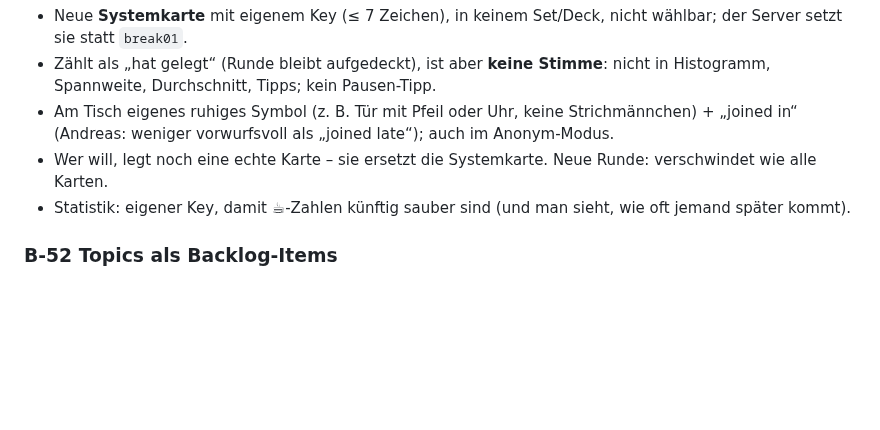
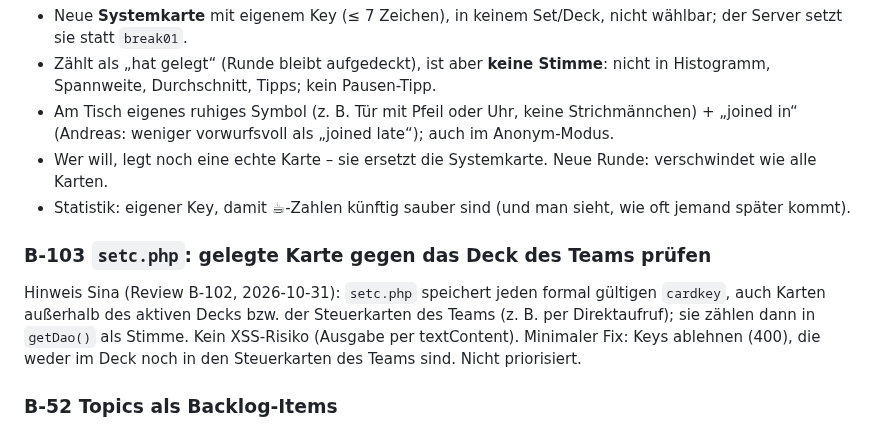
Before and after one commit to komplexitaeter/poker, a Markdown page: BACKLOG.md, the part around the change. Rendered like a GitHub page; blank space fills up the shorter version.

Commit message:
Backlog: B-103 setc.php checks the card against the team's deck
Co-Authored-By: Claude Opus 5.5 <noreply@anthropic.com>
Claude-Session: https://claude.ai/code/session_01Wwct3kT58rjRgX4NYz8kGi

```diff
--- a/BACKLOG.md
+++ b/BACKLOG.md
@@ -1404,6 +1404,12 @@ gewählt, ggf. nicht im Set, löst den Pausen-Tipp aus, verfälscht die ☕-Stat
 - Wer will, legt noch eine echte Karte – sie ersetzt die Systemkarte. Neue Runde: verschwindet wie alle Karten.
 - Statistik: eigener Key, damit ☕-Zahlen künftig sauber sind (und man sieht, wie oft jemand später kommt).
 
+### B-103 `setc.php`: gelegte Karte gegen das Deck des Teams prüfen
+Hinweis Sina (Review B-102, 2026-10-31): `setc.php` speichert jeden formal gültigen `cardkey`, auch Karten außerhalb des
+aktiven Decks bzw. der Steuerkarten des Teams (z. B. per Direktaufruf); sie zählen dann in `getDao()` als Stimme. Kein
+XSS-Risiko (Ausgabe per textContent). Minimaler Fix: Keys ablehnen (400), die weder im Deck noch in den Steuerkarten des
+Teams sind. Nicht priorisiert.
+
 ### B-52 Topics als Backlog-Items
 Idee von Andreas (2026-10-23, beim B-51-Mockup): Statt eines einzelnen Topics legt das Team mehrere Topics an (+),
 das oberste ist aktiv. Zu ihm werden so viele Schätzrunden gespielt wie nötig, dann geht es zum nächsten. Die
```
